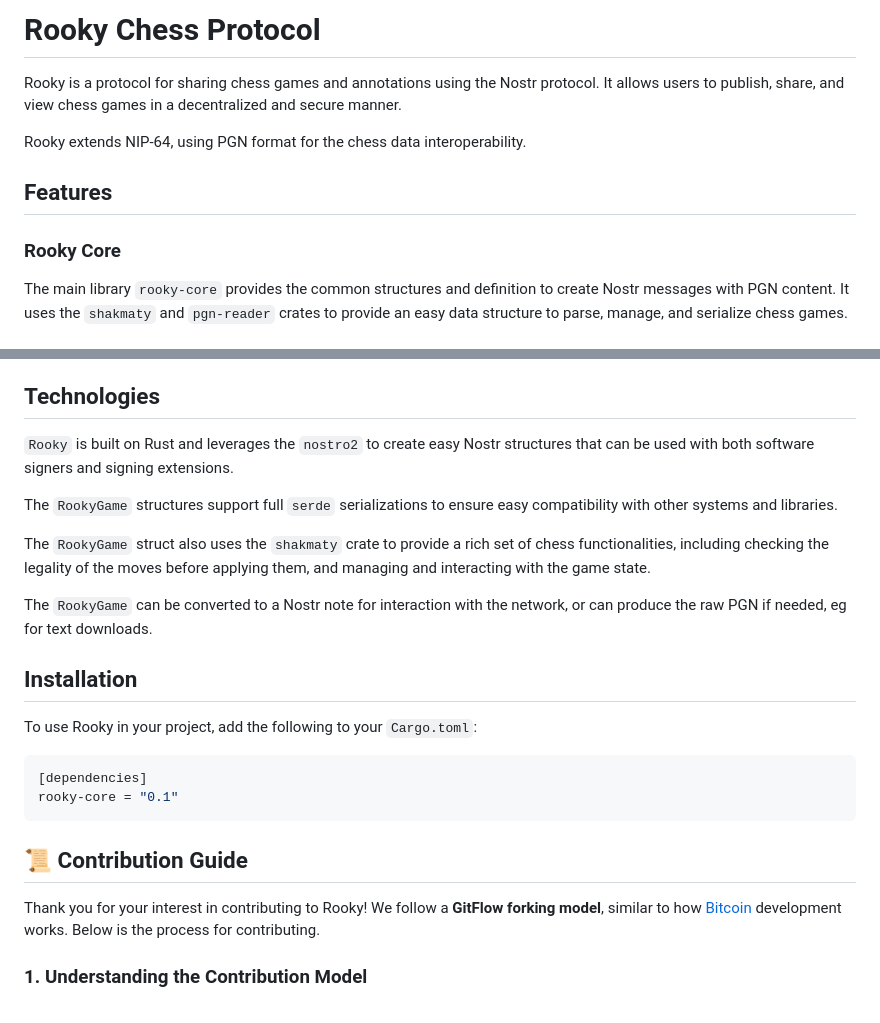
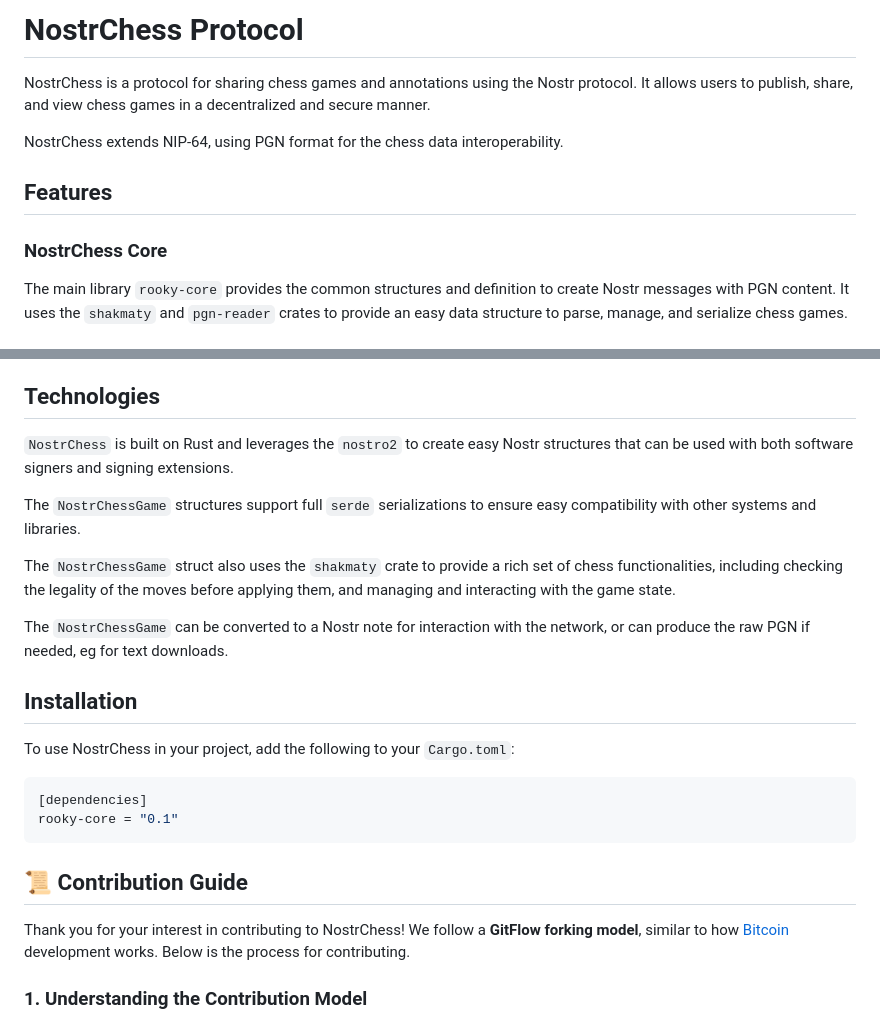
Before and after one commit to satsangatech/nostr-chess, a Markdown page: README.md, 2 parts joined by grey strips. Drawn GitHub-style.

````diff
--- a/README.md
+++ b/README.md
@@ -1,13 +1,13 @@
-# Rooky Chess Protocol
+# NostrChess Protocol
 
-Rooky is a protocol for sharing chess games and annotations using the Nostr protocol.
+NostrChess is a protocol for sharing chess games and annotations using the Nostr protocol.
 It allows users to publish, share, and view chess games in a decentralized and secure manner.
 
-Rooky extends NIP-64, using PGN format for the chess data interoperability.
+NostrChess extends NIP-64, using PGN format for the chess data interoperability.
 
 ## Features
 
-### Rooky Core
+### NostrChess Core
 
 The main library `rooky-core` provides the common structures and definition to create
 Nostr messages with PGN  content. It uses the `shakmaty` and `pgn-reader` crates to provide
@@ -26,21 +26,21 @@ Uses browser native code to create efficient streams of games to avoid overhead
 
 ## Technologies
 
-`Rooky` is built on Rust and leverages the `nostro2` to create easy Nostr structures that can be used with
+`NostrChess` is built on Rust and leverages the `nostro2` to create easy Nostr structures that can be used with
 both software signers and signing extensions.
 
-The `RookyGame` structures support full `serde` serializations to ensure easy compatibility with other
+The `NostrChessGame` structures support full `serde` serializations to ensure easy compatibility with other
 systems and libraries.
 
-The `RookyGame` struct also uses the `shakmaty` crate to provide a rich set of chess functionalities, including
+The `NostrChessGame` struct also uses the `shakmaty` crate to provide a rich set of chess functionalities, including
 checking the legality of the moves before applying them, and managing and interacting with the game state.
 
-The `RookyGame` can be converted to a Nostr note for interaction with the network, or can produce the raw PGN
+The `NostrChessGame` can be converted to a Nostr note for interaction with the network, or can produce the raw PGN
 if needed, eg for text downloads.
 
 ## Installation
 
-To use Rooky in your project, add the following to your `Cargo.toml`:
+To use NostrChess in your project, add the following to your `Cargo.toml`:
 
 ```toml
 [dependencies]
@@ -48,7 +48,7 @@ rooky-core = "0.1"
 ```
 
 ## 📜 Contribution Guide
-Thank you for your interest in contributing to Rooky! We follow a **GitFlow forking model**, similar to how [Bitcoin](https://github.com/bitcoin/bitcoin/blob/master/CONTRIBUTING.md) development works. Below is the process for contributing.
+Thank you for your interest in contributing to NostrChess! We follow a **GitFlow forking model**, similar to how [Bitcoin](https://github.com/bitcoin/bitcoin/blob/master/CONTRIBUTING.md) development works. Below is the process for contributing.
 
 ### 1. Understanding the Contribution Model
 This project follows a GitFlow forking model, inspired by how contributions are made to Bitcoin Core. Instead of pushing directly to the main repository, contributors fork the repository and submit changes via pull requests (PRs). Maintainers review, test, and merge contributions accordingly.
````
